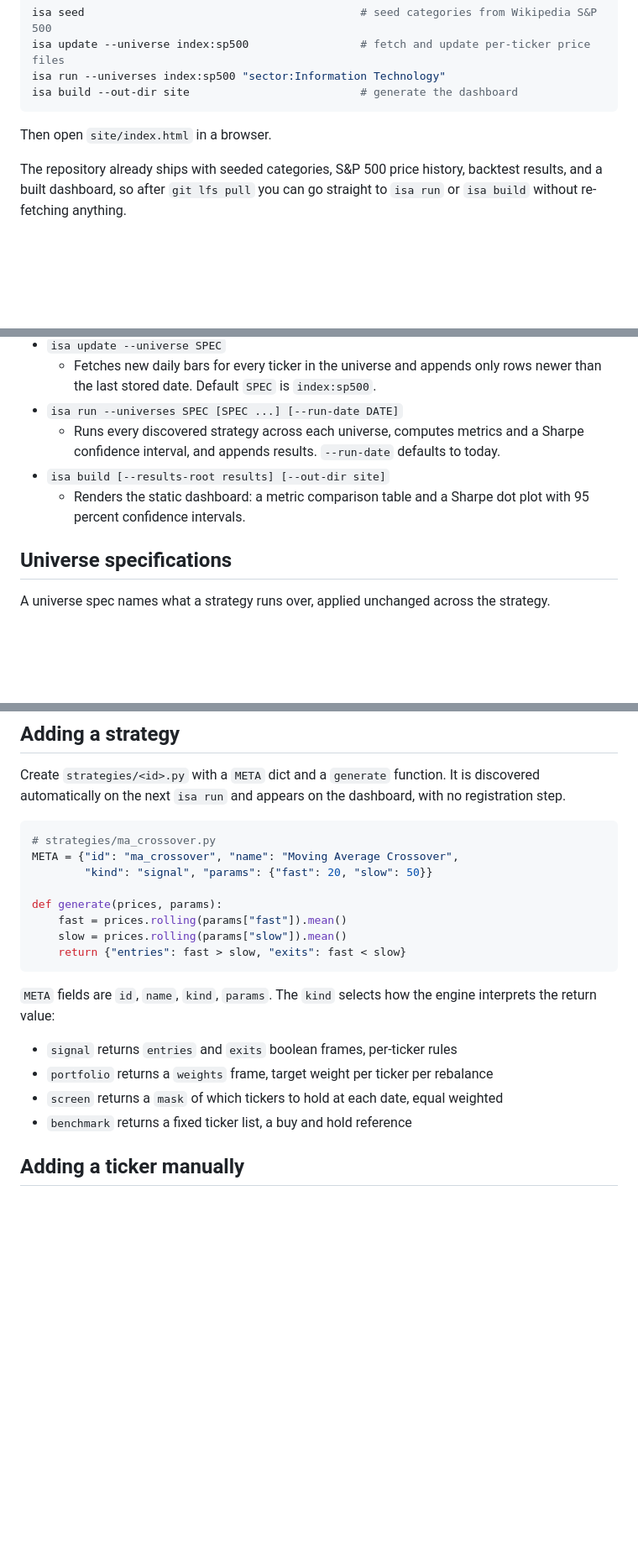
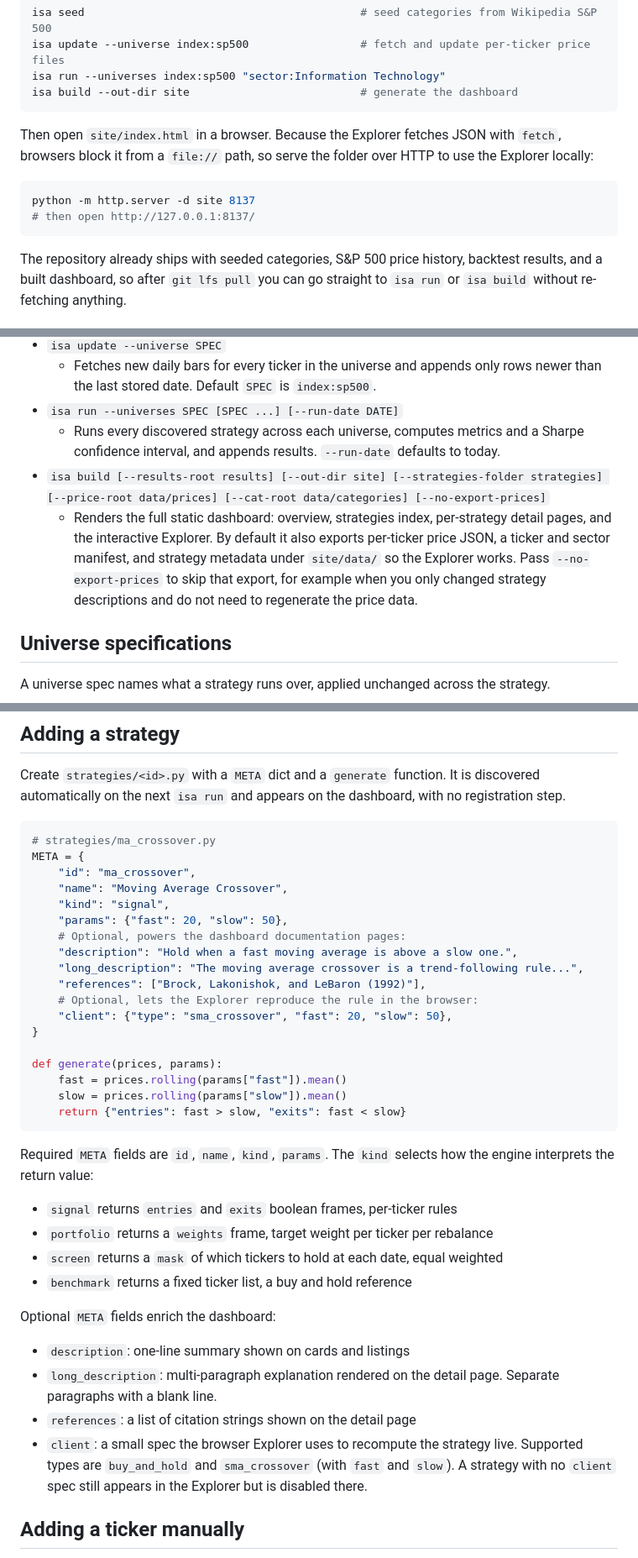
Before and after one commit to k1monfared/investment_strategy_analysis, a Markdown page: README.md, 3 parts joined by grey strips. Shown at 84% size. GitHub-like rendering; blank space fills up the shorter version.

````diff
--- a/README.md
+++ b/README.md
@@ -111,7 +168,14 @@ isa run --universes index:sp500 "sector:Information Technology"
 isa build --out-dir site                          # generate the dashboard
 ```
 
-Then open `site/index.html` in a browser.
+Then open `site/index.html` in a browser. Because the Explorer fetches JSON with
+`fetch`, browsers block it from a `file://` path, so serve the folder over HTTP to use
+the Explorer locally:
+
+```bash
+python -m http.server -d site 8137
+# then open http://127.0.0.1:8137/
+```
 
 The repository already ships with seeded categories, S&P 500 price history, backtest
 results, and a built dashboard, so after `git lfs pull` you can go straight to
@@ -128,9 +192,12 @@ results, and a built dashboard, so after `git lfs pull` you can go straight to
 - `isa run --universes SPEC [SPEC ...] [--run-date DATE]`
     - Runs every discovered strategy across each universe, computes metrics and a Sharpe
       confidence interval, and appends results. `--run-date` defaults to today.
-- `isa build [--results-root results] [--out-dir site]`
-    - Renders the static dashboard: a metric comparison table and a Sharpe dot plot with
-      95 percent confidence intervals.
+- `isa build [--results-root results] [--out-dir site] [--strategies-folder strategies] [--price-root data/prices] [--cat-root data/categories] [--no-export-prices]`
+    - Renders the full static dashboard: overview, strategies index, per-strategy detail
+      pages, and the interactive Explorer. By default it also exports per-ticker price
+      JSON, a ticker and sector manifest, and strategy metadata under `site/data/` so the
+      Explorer works. Pass `--no-export-prices` to skip that export, for example when you
+      only changed strategy descriptions and do not need to regenerate the price data.
 
 ## Universe specifications
 
@@ -154,8 +221,18 @@ registration step.
 
 ```python
 # strategies/ma_crossover.py
-META = {"id": "ma_crossover", "name": "Moving Average Crossover",
-        "kind": "signal", "params": {"fast": 20, "slow": 50}}
+META = {
+    "id": "ma_crossover",
+    "name": "Moving Average Crossover",
+    "kind": "signal",
+    "params": {"fast": 20, "slow": 50},
+    # Optional, powers the dashboard documentation pages:
+    "description": "Hold when a fast moving average is above a slow one.",
+    "long_description": "The moving average crossover is a trend-following rule...",
+    "references": ["Brock, Lakonishok, and LeBaron (1992)"],
+    # Optional, lets the Explorer reproduce the rule in the browser:
+    "client": {"type": "sma_crossover", "fast": 20, "slow": 50},
+}
 
 def generate(prices, params):
     fast = prices.rolling(params["fast"]).mean()
@@ -163,13 +240,23 @@ def generate(prices, params):
     return {"entries": fast > slow, "exits": fast < slow}
 ```
 
-`META` fields are `id`, `name`, `kind`, `params`. The `kind` selects how the engine
-interprets the return value:
+Required `META` fields are `id`, `name`, `kind`, `params`. The `kind` selects how the
+engine interprets the return value:
 
 - `signal` returns `entries` and `exits` boolean frames, per-ticker rules
 - `portfolio` returns a `weights` frame, target weight per ticker per rebalance
 - `screen` returns a `mask` of which tickers to hold at each date, equal weighted
 - `benchmark` returns a fixed ticker list, a buy and hold reference
+
+Optional `META` fields enrich the dashboard:
+
+- `description`: one-line summary shown on cards and listings
+- `long_description`: multi-paragraph explanation rendered on the detail page. Separate
+  paragraphs with a blank line.
+- `references`: a list of citation strings shown on the detail page
+- `client`: a small spec the browser Explorer uses to recompute the strategy live.
+  Supported types are `buy_and_hold` and `sma_crossover` (with `fast` and `slow`). A
+  strategy with no `client` spec still appears in the Explorer but is disabled there.
 
 ## Adding a ticker manually
 
````
Also changed, not shown: other parts of README.md (+62 -0 lines).
